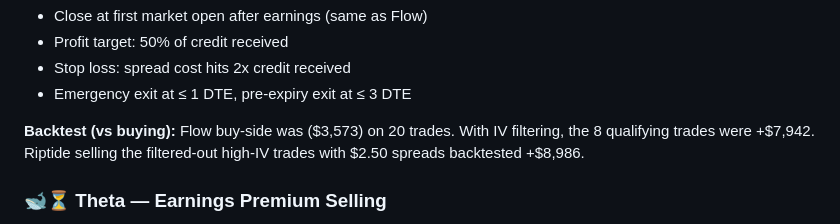
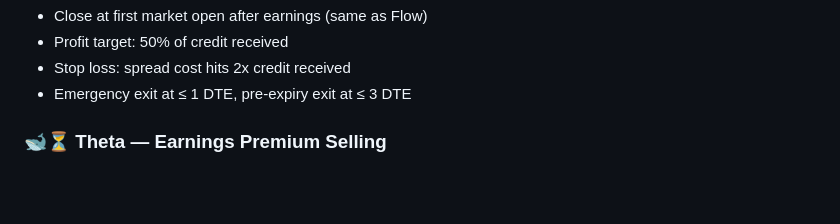
Before and after one commit to illuscapital/Moby, a Markdown page: README.md, the part around the change. Rendered like a GitHub page; blank space fills up the shorter version.

Commit message:
Remove backtest numbers from README

```diff
--- a/README.md
+++ b/README.md
@@ -50,7 +50,6 @@ Sells put credit spreads against the same flow alerts that Flow buys. When unusu
 - Stop loss: spread cost hits 2x credit received
 - Emergency exit at ≤ 1 DTE, pre-expiry exit at ≤ 3 DTE
 
-**Backtest (vs buying):** Flow buy-side was ($3,573) on 20 trades. With IV filtering, the 8 qualifying trades were +$7,942. Riptide selling the filtered-out high-IV trades with $2.50 spreads backtested +$8,986.
 
 ### 🐋⏳ Theta — Earnings Premium Selling
 
```
